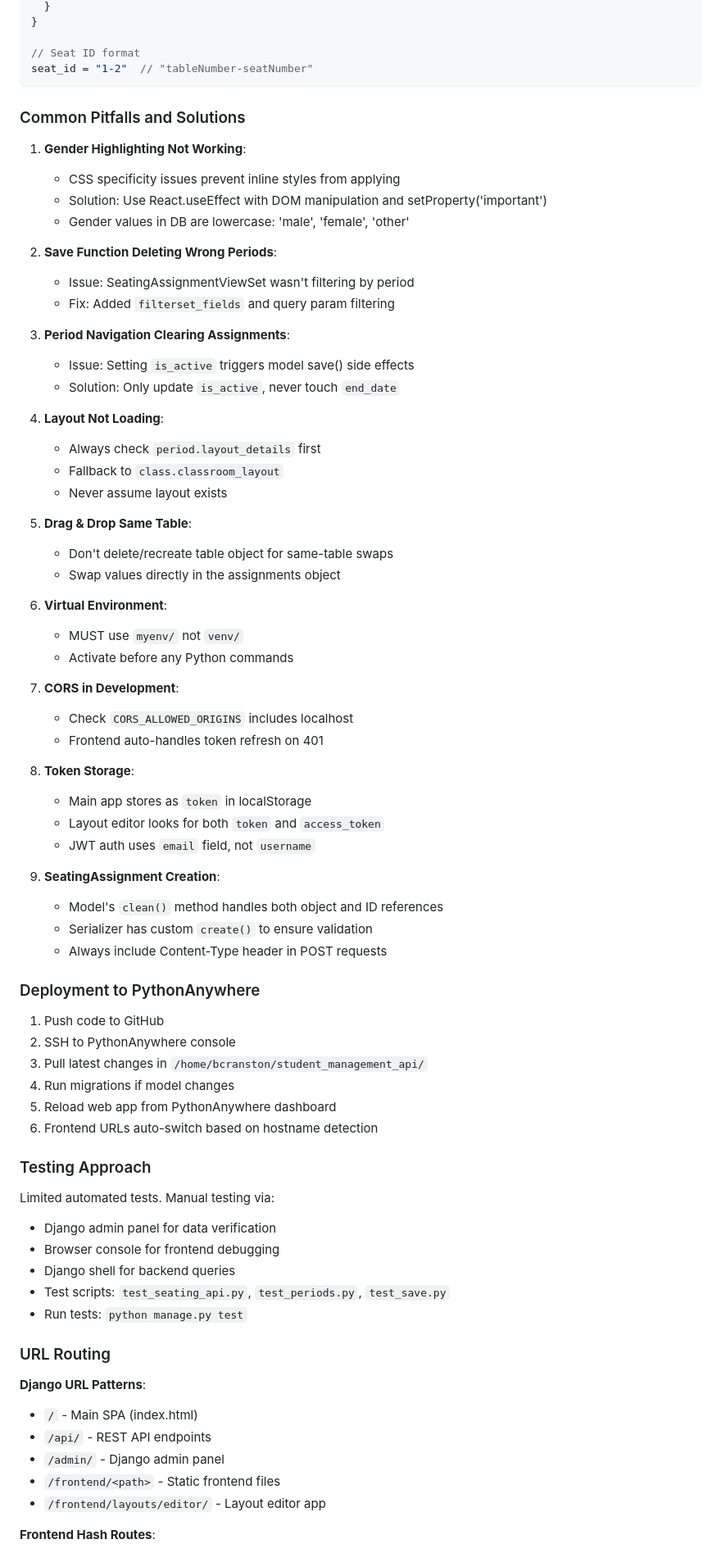
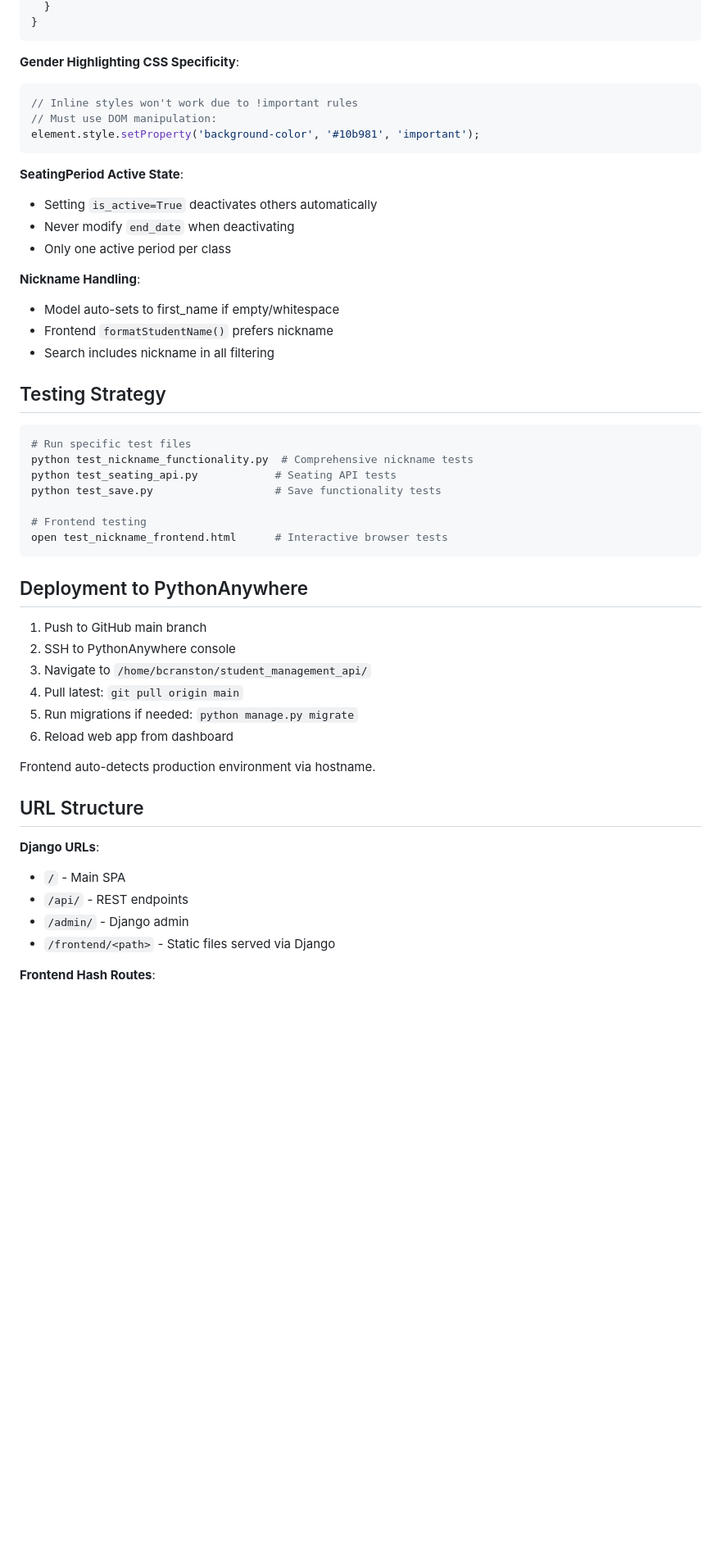
Before and after one commit to bcransto/student_management_api, a Markdown page: CLAUDE.md, the part around one of its changes. Shown at 82% size. Rendered like a GitHub page; blank space fills up the shorter version.

````diff
--- a/CLAUDE.md
+++ b/CLAUDE.md
@@ -171,77 +123,53 @@ assignments = {
   }
 }
-
-// Seat ID format
-seat_id = "1-2"  // "tableNumber-seatNumber"
 ```
 
-### Common Pitfalls and Solutions
+**Gender Highlighting CSS Specificity**:
+```javascript
+// Inline styles won't work due to !important rules
+// Must use DOM manipulation:
+element.style.setProperty('background-color', '#10b981', 'important');
+```
 
-1. **Gender Highlighting Not Working**:
-   - CSS specificity issues prevent inline styles from applying
-   - Solution: Use React.useEffect with DOM manipulation and setProperty('important')
-   - Gender values in DB are lowercase: 'male', 'female', 'other'
+**SeatingPeriod Active State**:
+- Setting `is_active=True` deactivates others automatically
+- Never modify `end_date` when deactivating
+- Only one active period per class
 
-2. **Save Function Deleting Wrong Periods**:
-   - Issue: SeatingAssignmentViewSet wasn't filtering by period
-   - Fix: Added `filterset_fields` and query param filtering
+**Nickname Handling**:
+- Model auto-sets to first_name if empty/whitespace
+- Frontend `formatStudentName()` prefers nickname
+- Search includes nickname in all filtering
 
-3. **Period Navigation Clearing Assignments**:
-   - Issue: Setting `is_active` triggers model save() side effects
-   - Solution: Only update `is_active`, never touch `end_date`
+## Testing Strategy
 
-4. **Layout Not Loading**:
-   - Always check `period.layout_details` first
-   - Fallback to `class.classroom_layout`
-   - Never assume layout exists
+```bash
+# Run specific test files
+python test_nickname_functionality.py  # Comprehensive nickname tests
+python test_seating_api.py            # Seating API tests
+python test_save.py                   # Save functionality tests
 
-5. **Drag & Drop Same Table**:
-   - Don't delete/recreate table object for same-table swaps
-   - Swap values directly in the assignments object
+# Frontend testing
+open test_nickname_frontend.html      # Interactive browser tests
+```
 
-6. **Virtual Environment**:
-   - MUST use `myenv/` not `venv/`
-   - Activate before any Python commands
+## Deployment to PythonAnywhere
 
-7. **CORS in Development**:
-   - Check `CORS_ALLOWED_ORIGINS` includes localhost
-   - Frontend auto-handles token refresh on 401
+1. Push to GitHub main branch
+2. SSH to PythonAnywhere console
+3. Navigate to `/home/bcranston/student_management_api/`
+4. Pull latest: `git pull origin main`
+5. Run migrations if needed: `python manage.py migrate`
+6. Reload web app from dashboard
 
-8. **Token Storage**:
-   - Main app stores as `token` in localStorage
-   - Layout editor looks for both `token` and `access_token`
-   - JWT auth uses `email` field, not `username`
+Frontend auto-detects production environment via hostname.
 
-9. **SeatingAssignment Creation**:
-   - Model's `clean()` method handles both object and ID references
-   - Serializer has custom `create()` to ensure validation
-   - Always include Content-Type header in POST requests
+## URL Structure
 
-### Deployment to PythonAnywhere
-
-1. Push code to GitHub
-2. SSH to PythonAnywhere console
-3. Pull latest changes in `/home/bcranston/student_management_api/`
-4. Run migrations if model changes
-5. Reload web app from PythonAnywhere dashboard
-6. Frontend URLs auto-switch based on hostname detection
-
-### Testing Approach
-
-Limited automated tests. Manual testing via:
-- Django admin panel for data verification
-- Browser console for frontend debugging
-- Django shell for backend queries
-- Test scripts: `test_seating_api.py`, `test_periods.py`, `test_save.py`
-- Run tests: `python manage.py test`
-
-### URL Routing
-
-**Django URL Patterns**:
-- `/` - Main SPA (index.html)
-- `/api/` - REST API endpoints
-- `/admin/` - Django admin panel
-- `/frontend/<path>` - Static frontend files
-- `/frontend/layouts/editor/` - Layout editor app
+**Django URLs**:
+- `/` - Main SPA
+- `/api/` - REST endpoints
+- `/admin/` - Django admin
+- `/frontend/<path>` - Static files served via Django
 
 **Frontend Hash Routes**:
````
Also changed, not shown: other parts of CLAUDE.md (+83 -132 lines).
